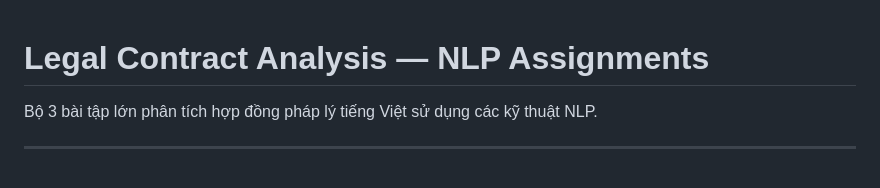
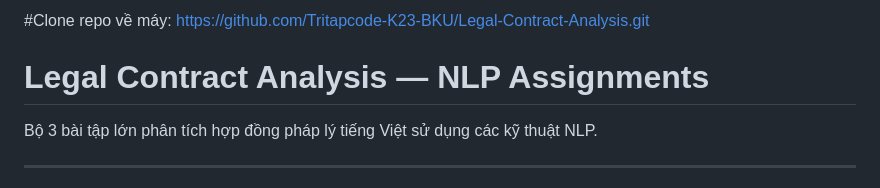
Before and after one commit to Tritapcode-K23-BKU/Legal-Contract-Analysis, a Markdown page: README.md, the part around the change. Drawn GitHub-style.

Commit message:
Add clone instructions for the repository

```diff
--- a/README.md
+++ b/README.md
@@ -1,3 +1,4 @@
+#Clone repo về máy: https://github.com/Tritapcode-K23-BKU/Legal-Contract-Analysis.git
 #  Legal Contract Analysis — NLP Assignments
 
 Bộ 3 bài tập lớn phân tích hợp đồng pháp lý tiếng Việt sử dụng các kỹ thuật NLP.
```
